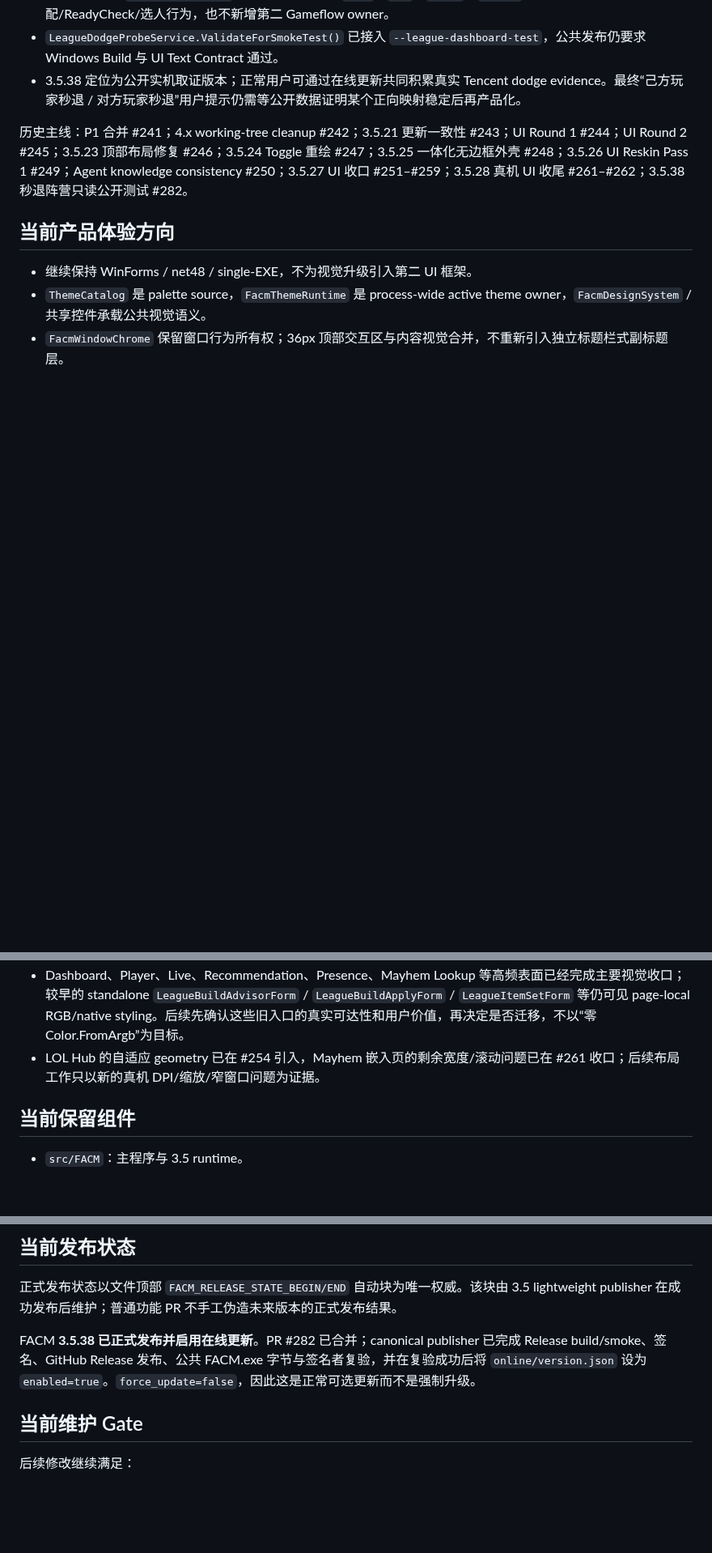
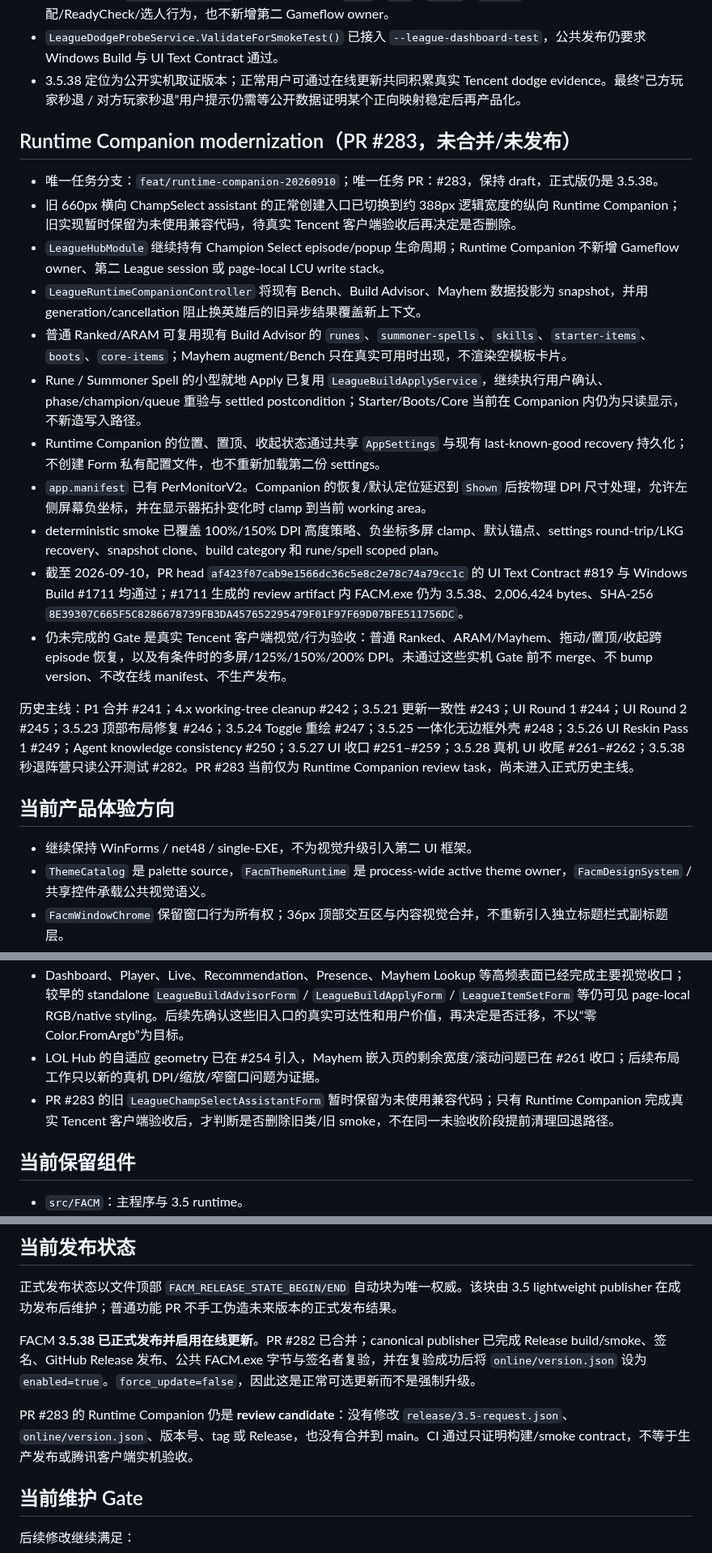
Before and after one commit to xianyumht-cmd/facm, a Markdown page: docs/PROJECT_STATE.md, 3 parts joined by grey strips. Shown at 81% size. Rendered like a GitHub page; blank space fills up the shorter version.

Commit message:
docs: record Runtime Companion review state

```diff
--- a/docs/PROJECT_STATE.md
+++ b/docs/PROJECT_STATE.md
@@ -74,7 +74,21 @@ FACM 只维护 **3.5.x lightweight**：WinForms / .NET Framework 4.8 / 单 `FACM
 - `LeagueDodgeProbeService.ValidateForSmokeTest()` 已接入 `--league-dashboard-test`，公共发布仍要求 Windows Build 与 UI Text Contract 通过。
 - 3.5.38 定位为公开实机取证版本；正常用户可通过在线更新共同积累真实 Tencent dodge evidence。最终“己方玩家秒退 / 对方玩家秒退”用户提示仍需等公开数据证明某个正向映射稳定后再产品化。
 
-历史主线：P1 合并 #241；4.x working-tree cleanup #242；3.5.21 更新一致性 #243；UI Round 1 #244；UI Round 2 #245；3.5.23 顶部布局修复 #246；3.5.24 Toggle 重绘 #247；3.5.25 一体化无边框外壳 #248；3.5.26 UI Reskin Pass 1 #249；Agent knowledge consistency #250；3.5.27 UI 收口 #251–#259；3.5.28 真机 UI 收尾 #261–#262；3.5.38 秒退阵营只读公开测试 #282。
+## Runtime Companion modernization（PR #283，未合并/未发布）
+
+- 唯一任务分支：`feat/runtime-companion-20260910`；唯一任务 PR：#283，保持 draft，正式版仍是 3.5.38。
+- 旧 660px 横向 ChampSelect assistant 的正常创建入口已切换到约 388px 逻辑宽度的纵向 Runtime Companion；旧实现暂时保留为未使用兼容代码，待真实 Tencent 客户端验收后再决定是否删除。
+- `LeagueHubModule` 继续持有 Champion Select episode/popup 生命周期；Runtime Companion 不新增 Gameflow owner、第二 League session 或 page-local LCU write stack。
+- `LeagueRuntimeCompanionController` 将现有 Bench、Build Advisor、Mayhem 数据投影为 snapshot，并用 generation/cancellation 阻止换英雄后的旧异步结果覆盖新上下文。
+- 普通 Ranked/ARAM 可复用现有 Build Advisor 的 `runes`、`summoner-spells`、`skills`、`starter-items`、`boots`、`core-items`；Mayhem augment/Bench 只在真实可用时出现，不渲染空模板卡片。
+- Rune / Summoner Spell 的小型就地 Apply 已复用 `LeagueBuildApplyService`，继续执行用户确认、phase/champion/queue 重验与 settled postcondition；Starter/Boots/Core 当前在 Companion 内仍为只读显示，不新造写入路径。
+- Runtime Companion 的位置、置顶、收起状态通过共享 `AppSettings` 与现有 last-known-good recovery 持久化；不创建 Form 私有配置文件，也不重新加载第二份 settings。
+- `app.manifest` 已有 PerMonitorV2。Companion 的恢复/默认定位延迟到 `Shown` 后按物理 DPI 尺寸处理，允许左侧屏幕负坐标，并在显示器拓扑变化时 clamp 到当前 working area。
+- deterministic smoke 已覆盖 100%/150% DPI 高度策略、负坐标多屏 clamp、默认锚点、settings round-trip/LKG recovery、snapshot clone、build category 和 rune/spell scoped plan。
+- 截至 2026-09-10，PR head `af423f07cab9e1566dc36c5e8c2e78c74a79cc1c` 的 UI Text Contract #819 与 Windows Build #1711 均通过；#1711 生成的 review artifact 内 FACM.exe 仍为 3.5.38、2,006,424 bytes、SHA-256 `8E39307C665F5C8286678739FB3DA457652295479F01F97F69D07BFE511756DC`。
+- 仍未完成的 Gate 是真实 Tencent 客户端视觉/行为验收：普通 Ranked、ARAM/Mayhem、拖动/置顶/收起跨 episode 恢复，以及有条件时的多屏/125%/150%/200% DPI。未通过这些实机 Gate 前不 merge、不 bump version、不改在线 manifest、不生产发布。
+
+历史主线：P1 合并 #241；4.x working-tree cleanup #242；3.5.21 更新一致性 #243；UI Round 1 #244；UI Round 2 #245；3.5.23 顶部布局修复 #246；3.5.24 Toggle 重绘 #247；3.5.25 一体化无边框外壳 #248；3.5.26 UI Reskin Pass 1 #249；Agent knowledge consistency #250；3.5.27 UI 收口 #251–#259；3.5.28 真机 UI 收尾 #261–#262；3.5.38 秒退阵营只读公开测试 #282。PR #283 当前仅为 Runtime Companion review task，尚未进入正式历史主线。
 
 ## 当前产品体验方向
 
@@ -93,6 +107,7 @@ FACM 只维护 **3.5.x lightweight**：WinForms / .NET Framework 4.8 / 单 `FACM
 - `ThemeCatalog` 仍保留 Glass/Luxury/Cyber/Soft/Brutalist/Holographic/Minimal/Rgb/Aurora/Synthwave 等历史 palette 兼容项。共享可见产品 surface 只消费 semantic tokens/受控 geometry；3.5.28 已进一步压低共享 border 的高饱和主题泄漏。
 - Dashboard、Player、Live、Recommendation、Presence、Mayhem Lookup 等高频表面已经完成主要视觉收口；较早的 standalone `LeagueBuildAdvisorForm` / `LeagueBuildApplyForm` / `LeagueItemSetForm` 等仍可见 page-local RGB/native styling。后续先确认这些旧入口的真实可达性和用户价值，再决定是否迁移，不以“零 Color.FromArgb”为目标。
 - LOL Hub 的自适应 geometry 已在 #254 引入，Mayhem 嵌入页的剩余宽度/滚动问题已在 #261 收口；后续布局工作只以新的真机 DPI/缩放/窄窗口问题为证据。
+- PR #283 的旧 `LeagueChampSelectAssistantForm` 暂时保留为未使用兼容代码；只有 Runtime Companion 完成真实 Tencent 客户端验收后，才判断是否删除旧类/旧 smoke，不在同一未验收阶段提前清理回退路径。
 
 ## 当前保留组件
 
@@ -115,6 +130,8 @@ FACM 只维护 **3.5.x lightweight**：WinForms / .NET Framework 4.8 / 单 `FACM
 
 FACM **3.5.38 已正式发布并启用在线更新**。PR #282 已合并；canonical publisher 已完成 Release build/smoke、签名、GitHub Release 发布、公共 FACM.exe 字节与签名者复验，并在复验成功后将 `online/version.json` 设为 `enabled=true`。`force_update=false`，因此这是正常可选更新而不是强制升级。
 
+PR #283 的 Runtime Companion 仍是 **review candidate**：没有修改 `release/3.5-request.json`、`online/version.json`、版本号、tag 或 Release，也没有合并到 main。CI 通过只证明构建/smoke contract，不等于生产发布或腾讯客户端实机验收。
+
 ## 当前维护 Gate
 
 后续修改继续满足：
```
Also changed, not shown: other parts of docs/PROJECT_STATE.md (+2 -1 lines).
